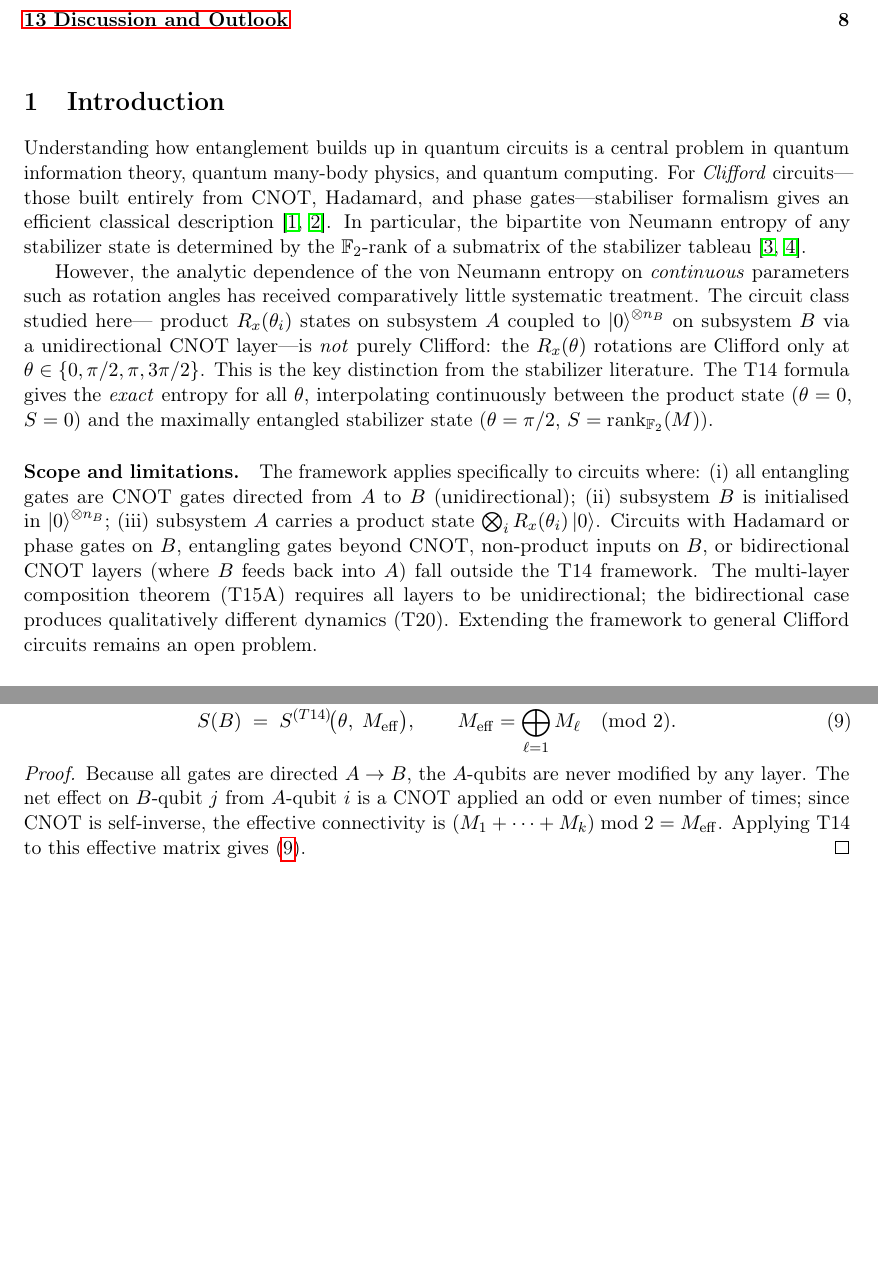
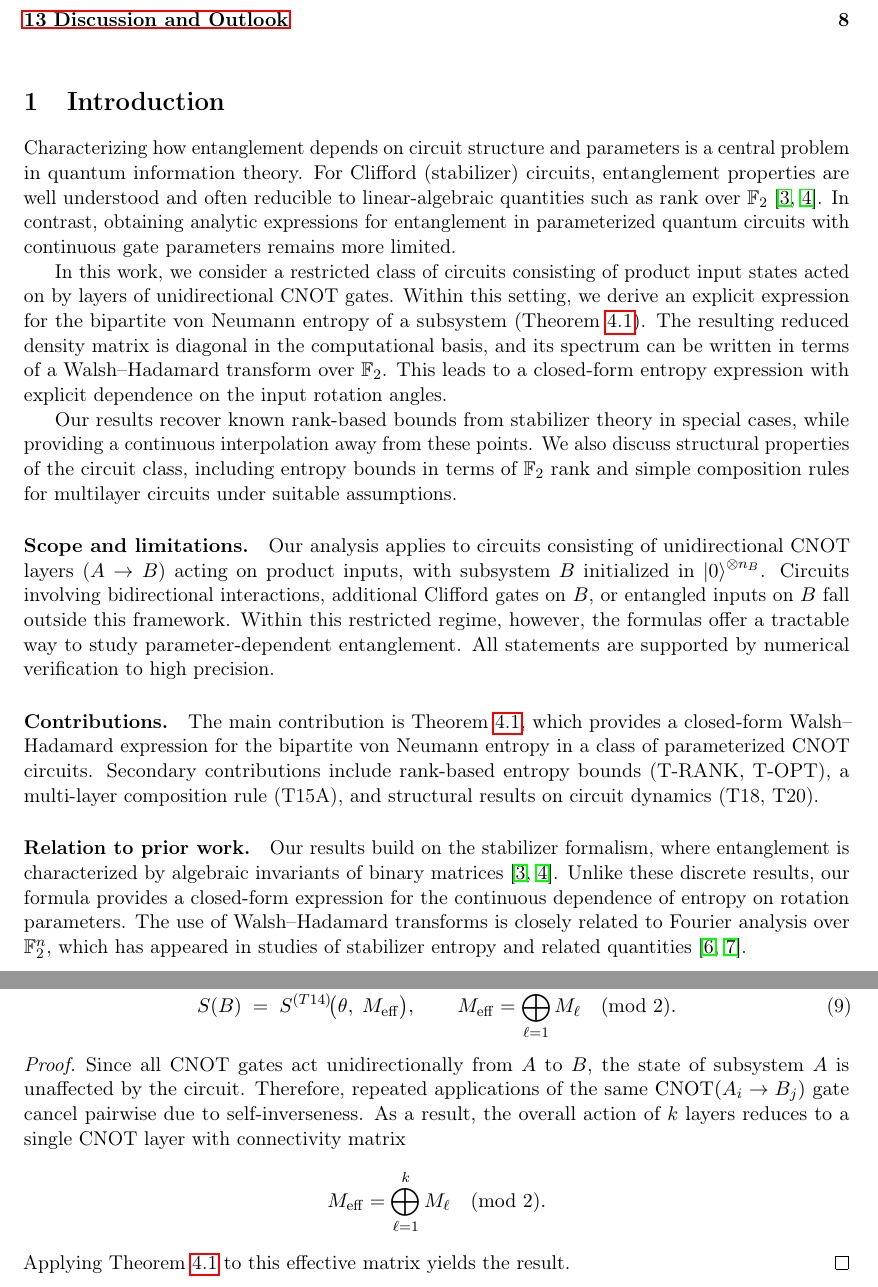
Before and after one commit to Ozgurooozer/qse, a LaTeX paper (arxiv_paper/qse_paper.tex): two parts of pages 2 and 5 of 9, joined at a grey line, cut so that both start at the same text, the shorter picture padded with empty space. Compiled offline with pdfLaTeX.

Commit message:
paper: new intro, T15A proof, T20 as proposition with remark, complexity fix

```diff
--- a/arxiv_paper/qse_paper.tex
+++ b/arxiv_paper/qse_paper.tex
@@ -93,39 +93,52 @@ the accompanying open-source library reproduces every theorem in under
 \section{Introduction}
 \label{sec:intro}
 
-Understanding how entanglement builds up in quantum circuits is a central
-problem in quantum information theory, quantum many-body physics, and
-quantum computing.  For \emph{Clifford} circuits---those built entirely from
-CNOT, Hadamard, and phase gates---stabiliser formalism gives an efficient
-classical description~\cite{gottesman1997stabilizer,aaronson2004improved}.
-In particular, the bipartite von Neumann entropy of any stabilizer state is
-determined by the $\F_2$-rank of a submatrix of the stabilizer
-tableau~\cite{audenaert2005entanglement,fattal2004entanglement}.
+Characterizing how entanglement depends on circuit structure and parameters is
+a central problem in quantum information theory.  For Clifford (stabilizer)
+circuits, entanglement properties are well understood and often reducible to
+linear-algebraic quantities such as rank over $\F_2$~\cite{audenaert2005entanglement,fattal2004entanglement}.
+In contrast, obtaining analytic expressions for entanglement in parameterized
+quantum circuits with continuous gate parameters remains more limited.
 
-However, the analytic dependence of the von Neumann entropy on
-\emph{continuous} parameters such as rotation angles has received
-comparatively little systematic treatment.  The circuit class studied here---
-product $R_x(\theta_i)$ states on subsystem $A$ coupled to
-$\ket{0}^{\otimes n_B}$ on subsystem $B$ via a unidirectional CNOT layer---is
-\emph{not} purely Clifford: the $R_x(\theta)$ rotations are Clifford only at
-$\theta \in \{0, \pi/2, \pi, 3\pi/2\}$.  This is the key distinction from
-the stabilizer literature.  The T14 formula gives the \emph{exact} entropy for
-all $\theta$, interpolating continuously between the product state ($\theta=0$,
-$\VNE=0$) and the maximally entangled stabilizer state ($\theta=\pi/2$,
-$\VNE=\rk(M)$).
+In this work, we consider a restricted class of circuits consisting of product
+input states acted on by layers of unidirectional CNOT gates.  Within this
+setting, we derive an explicit expression for the bipartite von Neumann entropy
+of a subsystem (Theorem~\ref{thm:t14}).  The resulting reduced density matrix
+is diagonal in the computational basis, and its spectrum can be written in
+terms of a Walsh--Hadamard transform over $\F_2$.  This leads to a closed-form
+entropy expression with explicit dependence on the input rotation angles.
+
+Our results recover known rank-based bounds from stabilizer theory in special
+cases, while providing a continuous interpolation away from these points.  We
+also discuss structural properties of the circuit class, including entropy
+bounds in terms of $\F_2$ rank and simple composition rules for multilayer
+circuits under suitable assumptions.
 
 \paragraph{Scope and limitations.}
-The framework applies specifically to circuits where:
-(i) all entangling gates are CNOT gates directed from $A$ to $B$
-(unidirectional);
-(ii) subsystem $B$ is initialised in $\ket{0}^{\otimes n_B}$;
-(iii) subsystem $A$ carries a product state $\bigotimes_i R_x(\theta_i)\ket{0}$.
-Circuits with Hadamard or phase gates on $B$, entangling gates beyond CNOT,
-non-product inputs on $B$, or bidirectional CNOT layers (where $B$ feeds back
-into $A$) fall outside the T14 framework.  The multi-layer composition theorem
-(T15A) requires all layers to be unidirectional; the bidirectional case
-produces qualitatively different dynamics (T20).  Extending the framework to
-general Clifford circuits remains an open problem.
+Our analysis applies to circuits consisting of unidirectional CNOT layers
+($A \to B$) acting on product inputs, with subsystem $B$ initialized in
+$\ket{0}^{\otimes n_B}$.  Circuits involving bidirectional interactions,
+additional Clifford gates on $B$, or entangled inputs on $B$ fall outside this
+framework.  Within this restricted regime, however, the formulas offer a
+tractable way to study parameter-dependent entanglement.  All statements are
+supported by numerical verification to high precision.
+
+\paragraph{Contributions.}
+The main contribution is Theorem~\ref{thm:t14}, which provides a closed-form
+Walsh--Hadamard expression for the bipartite von Neumann entropy in a class of
+parameterized CNOT circuits.  Secondary contributions include rank-based
+entropy bounds (T-RANK, T-OPT), a multi-layer composition rule (T15A), and
+structural results on circuit dynamics (T18, T20).
+
+\paragraph{Relation to prior work.}
+Our results build on the stabilizer formalism, where entanglement is
+characterized by algebraic invariants of binary
+matrices~\cite{audenaert2005entanglement,fattal2004entanglement}.  Unlike
+these discrete results, our formula provides a closed-form expression for the
+continuous dependence of entropy on rotation parameters.  The use of
+Walsh--Hadamard transforms is closely related to Fourier analysis over
+$\F_2^n$, which has appeared in studies of stabilizer entropy and related
+quantities~\cite{bataille2022cnot,goodenough2024noisy}.
 
 \paragraph{Organisation.}
 \Cref{sec:related} surveys related work.
@@ -374,11 +386,15 @@ Then
 \end{theorem}
 
 \begin{proof}
-Because all gates are directed $A \to B$, the $A$-qubits are never modified
-by any layer.  The net effect on $B$-qubit $j$ from $A$-qubit $i$ is a CNOT
-applied an odd or even number of times; since CNOT is self-inverse, the
-effective connectivity is $(M_1 + \cdots + M_k) \bmod 2 = M_{\mathrm{eff}}$.
-Applying T14 to this effective matrix gives~\eqref{eq:t15a}.
+Since all CNOT gates act unidirectionally from $A$ to $B$, the state of
+subsystem $A$ is unaffected by the circuit.  Therefore, repeated applications
+of the same $\mathrm{CNOT}(A_i \to B_j)$ gate cancel pairwise due to
+self-inverseness.  As a result, the overall action of $k$ layers reduces to a
+single CNOT layer with connectivity matrix
+\[
+  M_{\mathrm{eff}} = \bigoplus_{\ell=1}^{k} M_\ell \pmod{2}.
+\]
+Applying Theorem~\ref{thm:t14} to this effective matrix yields the result.
 \end{proof}
 
 \begin{remark}[Unidirectionality is essential]
```
Also changed, not shown: arxiv_paper/qse_paper.tex (26 more changed lines).
